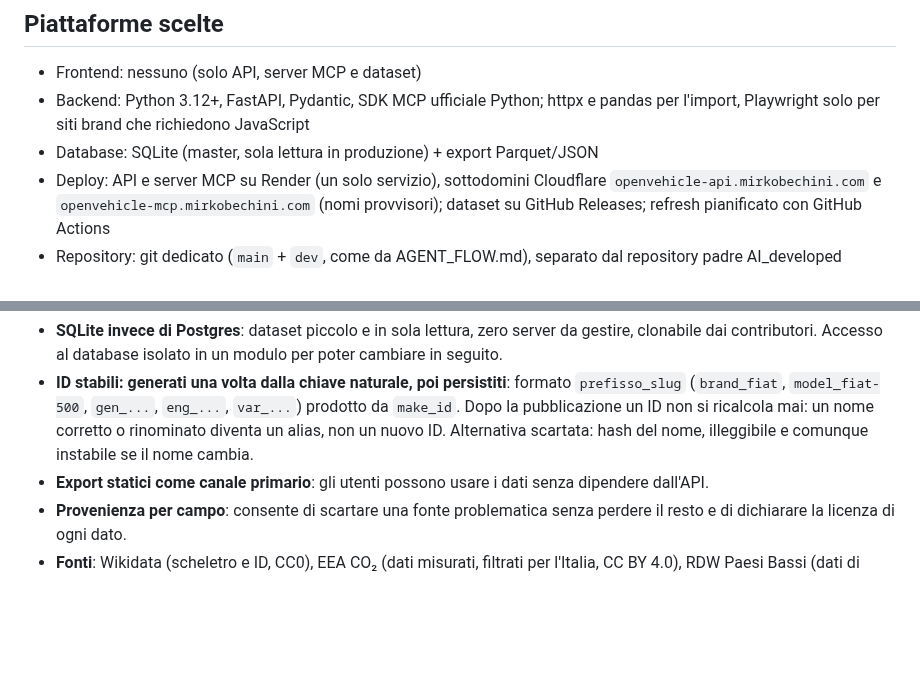
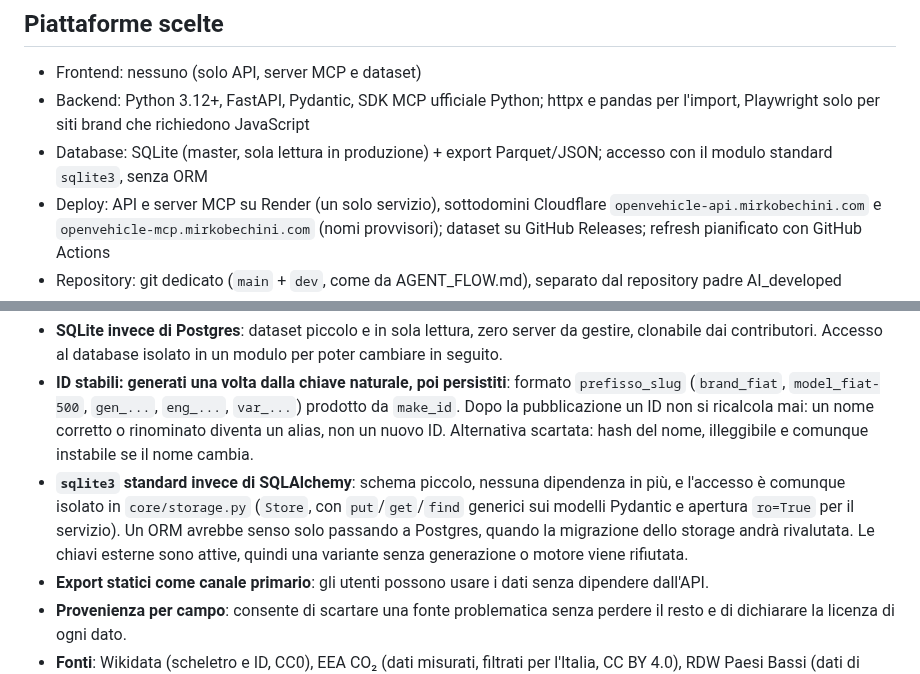
Before and after one commit to mirkobechini/openvehicle-data, a Markdown page: ADR.md, 2 parts joined by grey strips. Drawn GitHub-style; blank space fills up the shorter version.

Commit message:
docs(docs): record storage decision in ADR
Co-Authored-By: Claude Sonnet 5 <noreply@anthropic.com>

```diff
--- a/ADR.md
+++ b/ADR.md
@@ -16,7 +16,7 @@ Non esiste un catalogo aperto e affidabile di marchi e modelli con specifiche te
 
 - Frontend: nessuno (solo API, server MCP e dataset)
 - Backend: Python 3.12+, FastAPI, Pydantic, SDK MCP ufficiale Python; httpx e pandas per l'import, Playwright solo per siti brand che richiedono JavaScript
-- Database: SQLite (master, sola lettura in produzione) + export Parquet/JSON
+- Database: SQLite (master, sola lettura in produzione) + export Parquet/JSON; accesso con il modulo standard `sqlite3`, senza ORM
 - Deploy: API e server MCP su Render (un solo servizio), sottodomini Cloudflare `openvehicle-api.mirkobechini.com` e `openvehicle-mcp.mirkobechini.com` (nomi provvisori); dataset su GitHub Releases; refresh pianificato con GitHub Actions
 - Repository: git dedicato (`main` + `dev`, come da AGENT_FLOW.md), separato dal repository padre AI_developed
 - Test: pytest + coverage (100% obbligatorio)
@@ -44,6 +44,7 @@ Struttura del repository: `core/` (modelli Pydantic e storage, condivisi), `pipe
 - **Open source ora, pagamento eventuale poi**: alternativa a pagamento subito → scelta gratuito, per adozione e fiducia. Dataset con licenza aperta; API predisposta a chiavi e rate limit in futuro, senza implementarli ora.
 - **SQLite invece di Postgres**: dataset piccolo e in sola lettura, zero server da gestire, clonabile dai contributori. Accesso al database isolato in un modulo per poter cambiare in seguito.
 - **ID stabili: generati una volta dalla chiave naturale, poi persistiti**: formato `prefisso_slug` (`brand_fiat`, `model_fiat-500`, `gen_...`, `eng_...`, `var_...`) prodotto da `make_id`. Dopo la pubblicazione un ID non si ricalcola mai: un nome corretto o rinominato diventa un alias, non un nuovo ID. Alternativa scartata: hash del nome, illeggibile e comunque instabile se il nome cambia.
+- **`sqlite3` standard invece di SQLAlchemy**: schema piccolo, nessuna dipendenza in più, e l'accesso è comunque isolato in `core/storage.py` (`Store`, con `put`/`get`/`find` generici sui modelli Pydantic e apertura `ro=True` per il servizio). Un ORM avrebbe senso solo passando a Postgres, quando la migrazione dello storage andrà rivalutata. Le chiavi esterne sono attive, quindi una variante senza generazione o motore viene rifiutata.
 - **Export statici come canale primario**: gli utenti possono usare i dati senza dipendere dall'API.
 - **Provenienza per campo**: consente di scartare una fonte problematica senza perdere il resto e di dichiarare la licenza di ogni dato.
 - **Fonti**: Wikidata (scheletro e ID, CC0), EEA CO₂ (dati misurati, filtrati per l'Italia, CC BY 4.0), RDW Paesi Bassi (dati di omologazione, CC0, opzionale come riscontro), cardata.wiki (CC BY 4.0, con attribuzione, solo candidato da verificare), siti dei marchi (solo fatti: nomi di modelli, generazioni, motorizzazioni; niente testi, immagini o documenti). Prima di ogni scraping si controllano ToS e robots.txt del sito.
```
